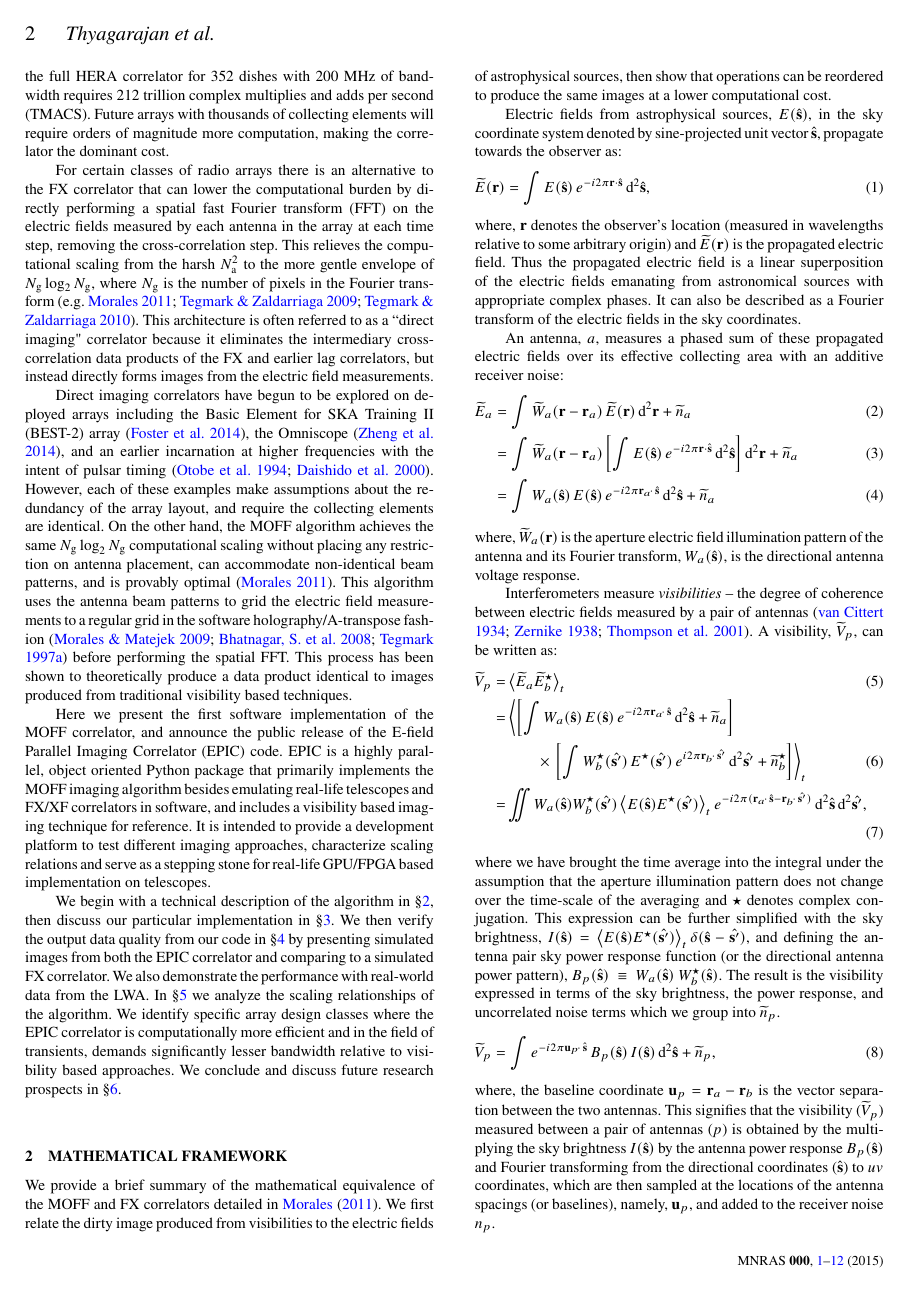
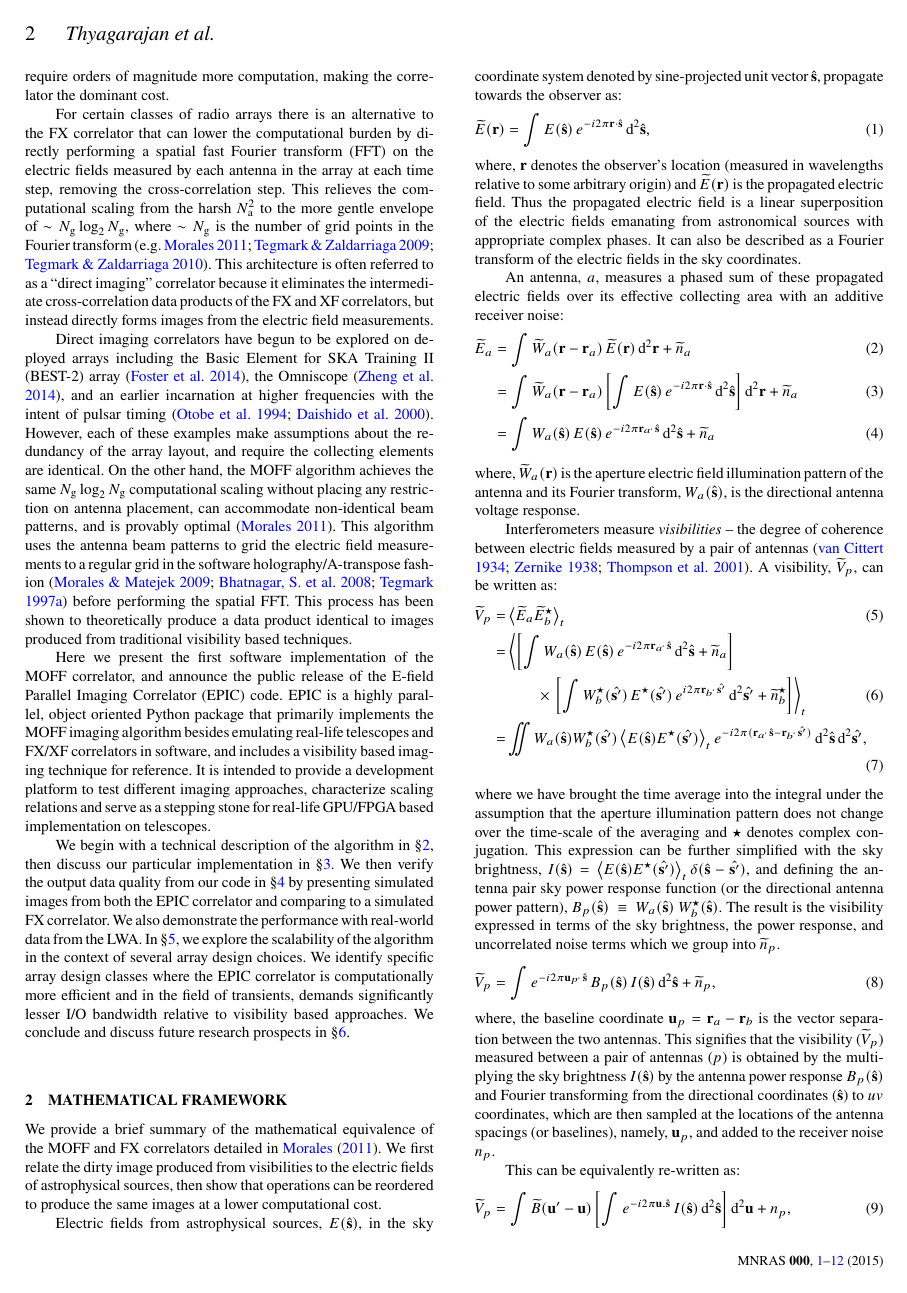
Before and after one commit to nithyanandan/EPIC_papers, a LaTeX paper (imaging_demo/ms.tex): page 2 of 12. Compiled offline with pdfLaTeX; a LaTeX package or settings file that is missing is left out.

Commit message:
Update section 1 with changes suggested by Adam
From a01e819 (master):
=====================

In ms.tex,

(*) Update section 1 with changes suggested by Adam

```diff
--- a/imaging_demo/ms.tex
+++ b/imaging_demo/ms.tex
@@ -163,10 +163,10 @@ that can lower the computational burden by directly performing a spatial fast
 Fourier transform (FFT) on the electric fields measured by each antenna in the
 array at each time step, removing the cross-correlation step. This relieves the
 computational scaling from the harsh $\Nant^2$ to the more gentle envelope of
-$\Ngrid\log_2\Ngrid$, where $\Ngrid$ is the number of pixels in the Fourier
-transform \citep[e.g.][]{mor11,teg09,teg10}. This architecture is often referred
-to as a ``direct imaging" correlator because it eliminates the intermediary
-cross-correlation data products of the FX and earlier lag correlators, but
+$\sim\Ngrid\log_2\Ngrid$, where $\sim\Ngrid$ is the number of grid points in the
+Fourier transform \citep[e.g.][]{mor11,teg09,teg10}. This architecture is often
+referred to as a ``direct imaging'' correlator because it eliminates the
+intermediate cross-correlation data products of the FX and XF correlators, but
 instead directly forms images from the electric field measurements.
 
 Direct imaging correlators have begun to be explored on deployed arrays including
@@ -197,11 +197,12 @@ then discuss our particular implementation in \S\ref{sec:software}. We then
 verify the output data quality from our code in \S\ref{sec:verify} by presenting
 simulated images from both the EPIC correlator and comparing to a simulated FX
 correlator. We also demonstrate the performance with real-world data from the
-LWA. In \S \ref{sec:analysis} we analyze the scaling relationships of the
-algorithm. We identify specific array design classes where the EPIC correlator
-is computationally more efficient and in the field of transients, demands
-significantly lesser bandwidth relative to visibility based approaches. We
-conclude and discuss future research prospects in \S\ref{sec:conclusions}.
+LWA. In \S \ref{sec:analysis}, we explore the scalability of the algorithm in the
+context of several array design choices. We identify specific array design
+classes where the EPIC correlator is computationally more efficient and in the
+field of transients, demands significantly lesser I/O bandwidth relative to
+visibility based approaches. We conclude and discuss future research prospects
+in \S\ref{sec:conclusions}.
 
 \section{Mathematical Framework}\label{sec:math}
 
```
Also changed, not shown: imaging_demo/changelog.txt, imaging_demo/ms.pdf, imaging_demo/ms.tex (18 more changed lines).
